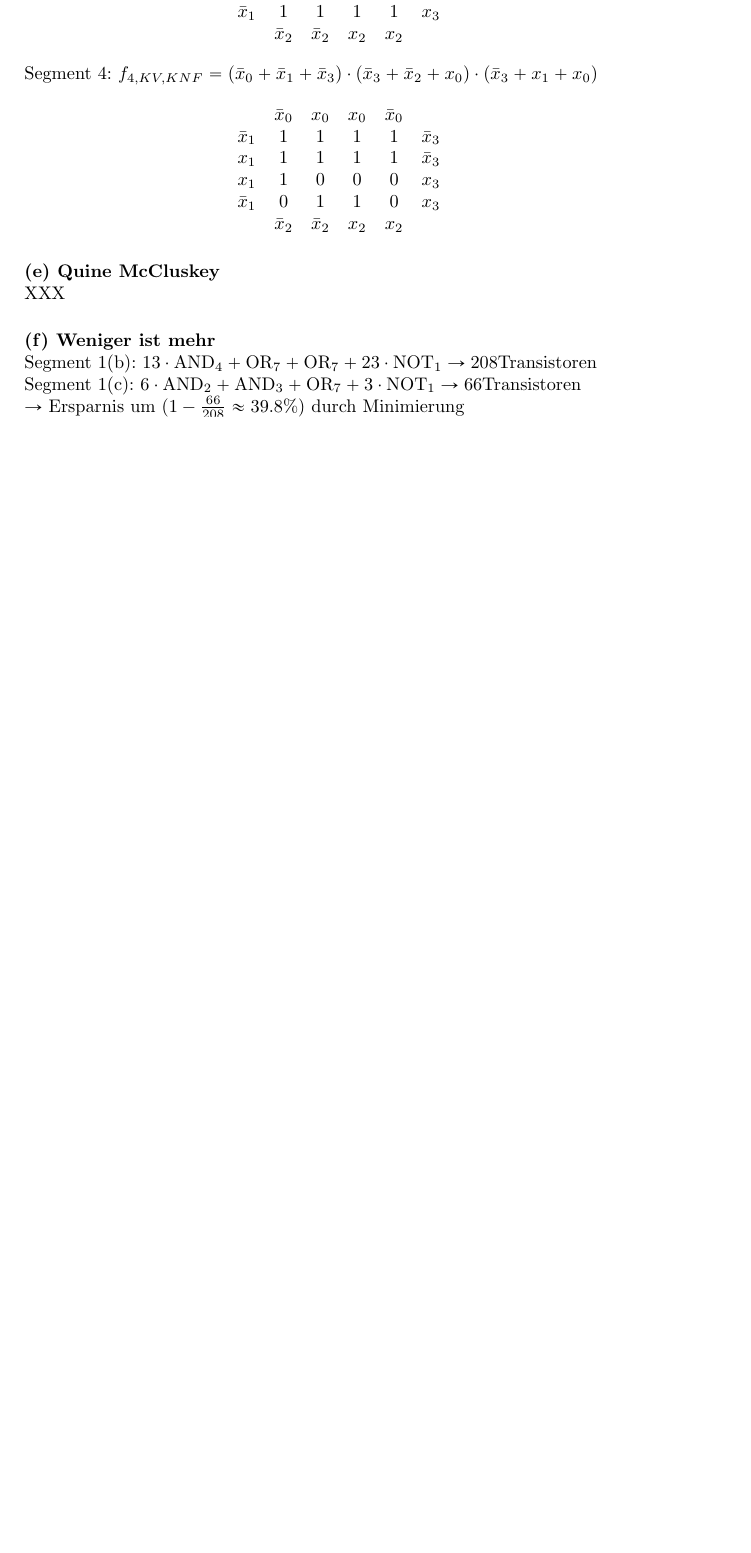
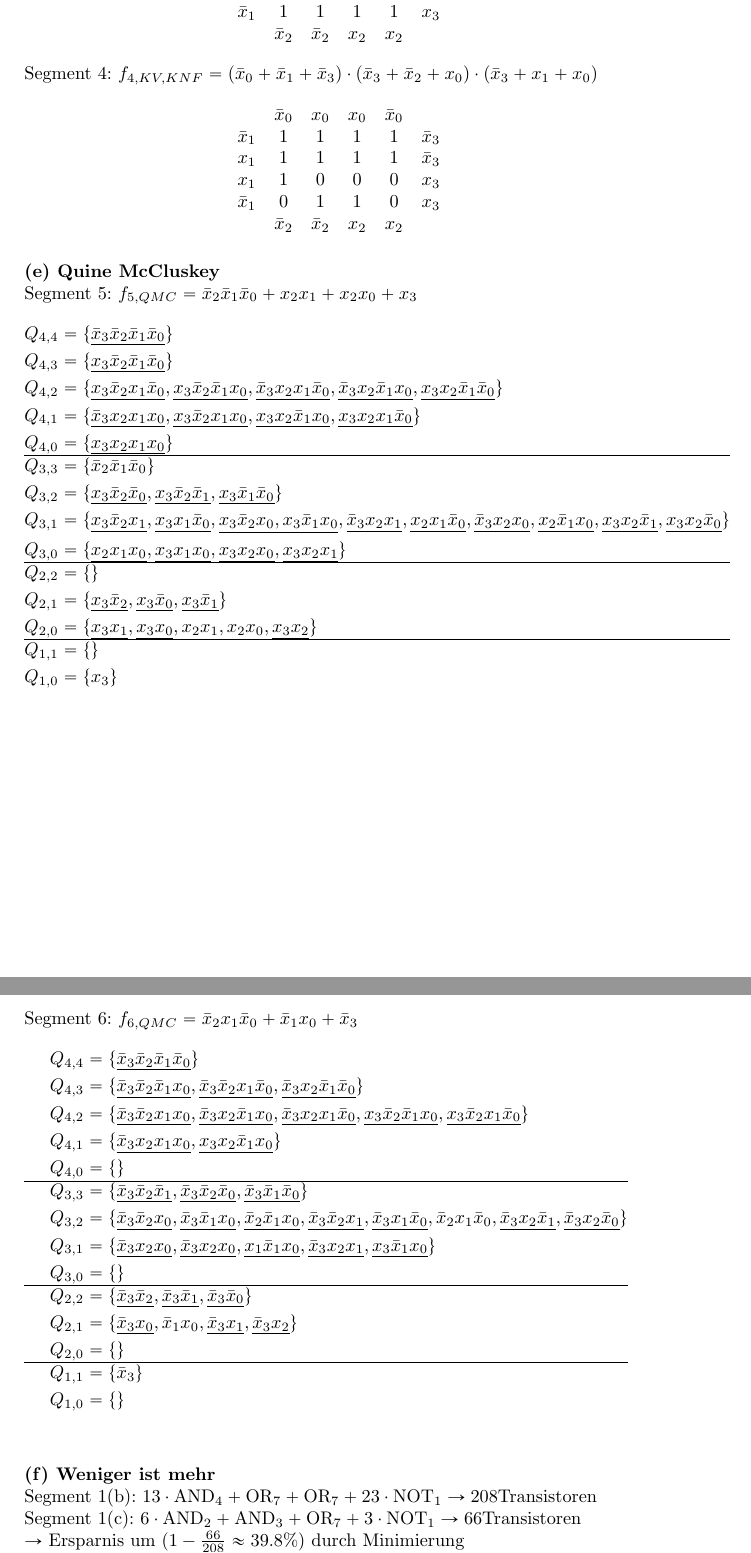
Before and after one commit to Marco5de/GdRa, a LaTeX document (Blatt06/Aufgabe06_GrpNr100.tex): part of page 2 of 2 before the commit and two parts of pages 2 and 3 of 3 after it, the two joined at a grey line, cut so that both start at the same text, the shorter picture padded with empty space. Compiled offline with pdfLaTeX.

Commit message:
e done (todo: c)

```diff
--- a/Blatt06/Aufgabe06_GrpNr100.tex
+++ b/Blatt06/Aufgabe06_GrpNr100.tex
@@ -103,7 +108,46 @@ Segment 4: $f_{4,KV,KNF} = (\bar{x}_0+\bar{x}_1+\bar{x}_3)\cdot(\bar{x}_3+\bar{x
 \end{align*}
 
 \paragraph{(e) Quine McCluskey}\mbox{}\\
-XXX
+Segment 5: $f_{5,QMC} = \bar{x}_2\bar{x}_1\bar{x}_0 + x_2x_1 + x_2x_0 + x_3$
+\begin{align*}
+	Q_{4,4} &= \{\underline{\bar{x}_3\bar{x}_2\bar{x}_1\bar{x}_0}\}\\
+	Q_{4,3} &= \{\underline{x_3\bar{x}_2\bar{x}_1\bar{x}_0}\}\\
+	Q_{4,2} &= \{\underline{x_3\bar{x}_2x_1\bar{x}_0}, \underline{x_3\bar{x}_2\bar{x}_1x_0}, \underline{\bar{x}_3x_2x_1\bar{x}_0}, \underline{\bar{x}_3x_2\bar{x}_1x_0}, \underline{x_3x_2\bar{x}_1\bar{x}_0}\}\\
+	Q_{4,1} &= \{\underline{\bar{x}_3x_2x_1x_0}, \underline{x_3\bar{x}_2x_1x_0}, \underline{x_3x_2\bar{x}_1x_0}, \underline{x_3x_2x_1\bar{x}_0}\}\\
+	Q_{4,0} &= \{\underline{x_3x_2x_1x_0}\}\\
+	\hline
+	Q_{3,3} &= \{\bar{x}_2\bar{x}_1\bar{x}_0\}\\
+	Q_{3,2} &= \{\underline{x_3\bar{x}_2\bar{x}_0}, \underline{x_3\bar{x}_2\bar{x}_1}, \underline{x_3\bar{x}_1\bar{x}_0}\}\\
+	Q_{3,1} &= \{\underline{x_3\bar{x}_2x_1}, \underline{x_3x_1\bar{x}_0}, \underline{x_3\bar{x}_2x_0, x_3\bar{x}_1x_0}, \underline{\bar{x}_3x_2x_1}, \underline{x_2x_1\bar{x}_0}, \underline{\bar{x}_3x_2x_0}, \underline{x_2\bar{x}_1x_0}, \underline{x_3x_2\bar{x}_1}, \underline{x_3x_2\bar{x}_0}\}\\
+	Q_{3,0} &= \{\underline{x_2x_1x_0}, \underline{x_3x_1x_0}, \underline{x_3x_2x_0}, \underline{x_3x_2x_1}\}\\
+	\hline
+	Q_{2,2} &= \{ \}\\
+	Q_{2,1} &= \{\underline{x_3\bar{x}_2}, \underline{x_3\bar{x}_0}, \underline{x_3\bar{x}_1}\}\\
+	Q_{2,0} &= \{\underline{x_3x_1}, \underline{x_3x_0}, x_2x_1, x_2x_0, \underline{x_3x_2}\}\\
+	\hline
+	Q_{1,1} &= \{ \}\\
+	Q_{1,0} &= \{x_3\}\\
+\end{align*}
+Segment 6: $f_{6,QMC} = \bar{x}_2x_1\bar{x}_0 + \bar{x}_1x_0 +\bar{x}_3$
+\begin{align*}
+	Q_{4,4} &= \{\underline{\bar{x}_3\bar{x}_2\bar{x}_1\bar{x}_0}\}\\
+	Q_{4,3} &= \{\underline{\bar{x}_3\bar{x}_2\bar{x}_1x_0}, \underline{\bar{x}_3\bar{x}_2x_1\bar{x}_0}, \underline{\bar{x}_3x_2\bar{x}_1\bar{x}_0}\}\\
+	Q_{4,2} &= \{\underline{\bar{x}_3\bar{x}_2x_1x_0}, \underline{\bar{x}_3x_2\bar{x}_1x_0}, \underline{\bar{x}_3x_2x_1\bar{x}_0}, \underline{x_3\bar{x}_2\bar{x}_1x_0}, \underline{x_3\bar{x}_2x_1\bar{x}_0}\}\\
+	Q_{4,1} &= \{\underline{\bar{x}_3x_2x_1x_0}, \underline{x_3x_2\bar{x}_1x_0}\}\\
+	Q_{4,0} &= \{ \}\\
+	\hline
+	Q_{3,3} &= \{\underline{\bar{x}_3\bar{x}_2\bar{x}_1}, \underline{\bar{x}_3\bar{x}_2\bar{x}_0}, \underline{\bar{x}_3\bar{x}_1\bar{x}_0}\}\\
+	Q_{3,2} &= \{\underline{\bar{x}_3\bar{x}_2x_0}, \underline{\bar{x}_3\bar{x}_1x_0}, \underline{\bar{x}_2\bar{x}_1x_0}, \underline{\bar{x}_3\bar{x}_2x_1}, \underline{\bar{x}_3x_1\bar{x}_0}, \bar{x}_2x_1\bar{x}_0, \underline{\bar{x}_3x_2\bar{x}_1}, \underline{\bar{x}_3x_2\bar{x}_0}\}\\
+	Q_{3,1} &= \{\underline{\bar{x}_3x_2x_0}, \underline{\bar{x}_3x_2x_0}, \underline{x_1\bar{x}_1x_0}, \underline{\bar{x}_3x_2x_1}, \underline{x_3\bar{x}_1x_0}\}\\
+	Q_{3,0} &= \{ \}\\
+	\hline
+	Q_{2,2} &= \{\underline{\bar{x}_3\bar{x}_2}, \underline{\bar{x}_3\bar{x}_1}, \underline{\bar{x}_3\bar{x}_0}\}\\
+	Q_{2,1} &= \{\underline{\bar{x}_3x_0}, \bar{x}_1x_0, \underline{\bar{x}_3x_1}, \underline{\bar{x}_3x_2}\}\\
+	Q_{2,0} &= \{ \}\\
+	\hline
+	Q_{1,1} &= \{\bar{x}_3\}\\
+	Q_{1,0} &= \{ \}\\
+\end{align*}
 
 \paragraph{(f) Weniger ist mehr}\mbox{}\\
 Segment 1(b): $13\cdot\text{AND}_4 + \text{OR}_7 + \text{OR}_7 + 23\cdot\text{NOT}_1 \rightarrow 208\text{Transistoren}$\\
```
Also changed, not shown: Blatt06/Aufgabe06_GrpNr100.pdf, Blatt06/Aufgabe06_GrpNr100.tex (7 more changed lines).
